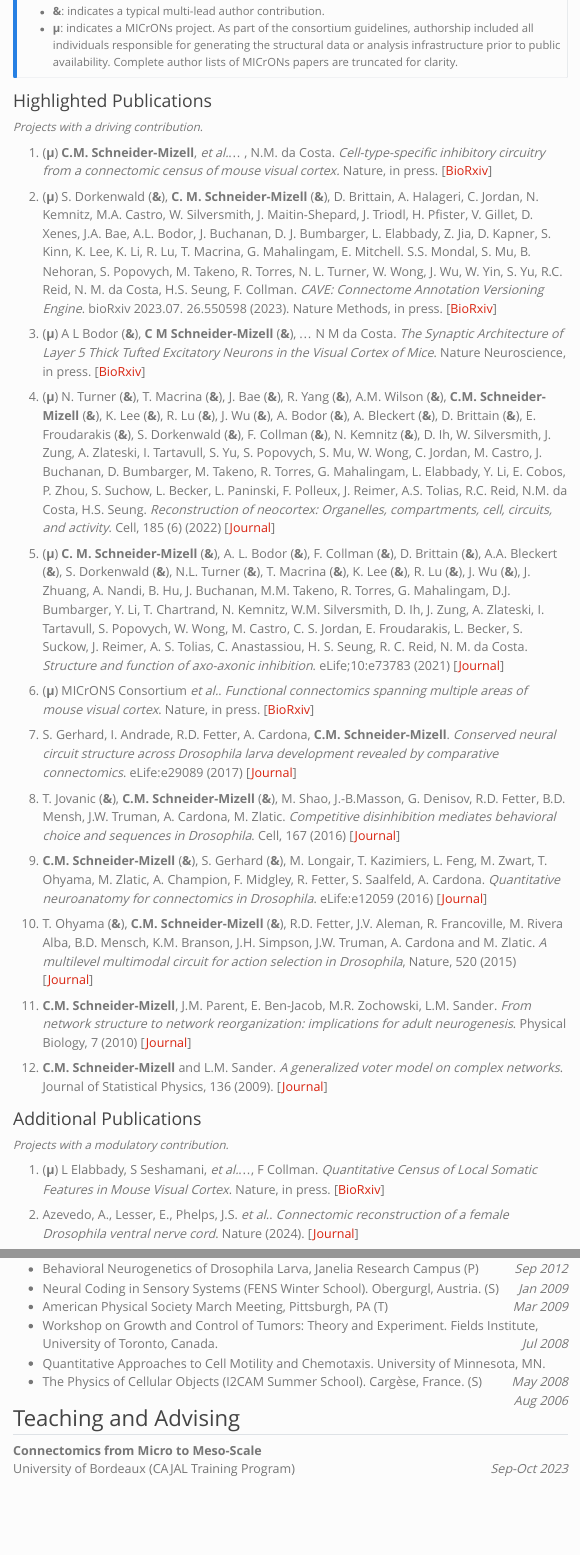
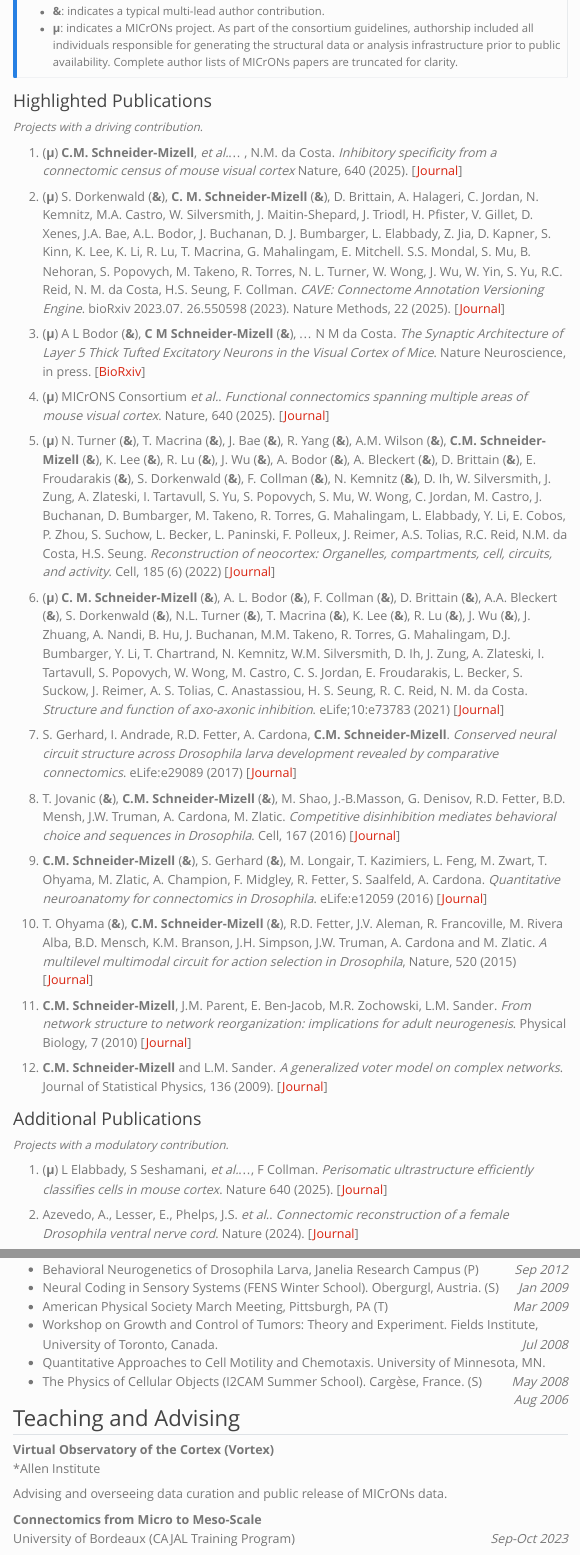
Before and after one commit to ceesem/ceesem.github.io, a Quarto document (full_cv.qmd): the page in a window 1100 px wide, from 1240 px down, and a second part further down, joined at a grey line. Rendered offline with R 4.5, knitr and Pandoc in place of Quarto, with nearby package versions; menus at the side of the page are left out.

Commit message:
update cv

```diff
--- a/full_cv.qmd
+++ b/full_cv.qmd
@@ -65,17 +65,17 @@ Working in the lab of Dr. Albert Cardona studying the neural basis of behavior i
 
 [*Projects with a driving contribution.*]{.small}
 
-1. (**µ**) **C.M. Schneider-Mizell**, *et al.*... , N.M. da Costa. *Cell-type-specific inhibitory circuitry from a connectomic census of mouse visual cortex.* Nature, in press. [[BioRxiv](https://www.biorxiv.org/content/10.1101/2023.01.23.525290v3)]
+1. (**µ**) **C.M. Schneider-Mizell**, *et al.*... , N.M. da Costa. *Inhibitory specificity from a connectomic census of mouse visual cortex* Nature, 640 (2025). [[Journal](https://www.nature.com/articles/s41586-024-07780-8)]
 
-2. (**µ**) S. Dorkenwald (**&**), **C. M. Schneider-Mizell** (**&**), D. Brittain, A. Halageri, C. Jordan, N. Kemnitz, M.A. Castro, W. Silversmith, J. Maitin-Shepard, J. Triodl, H. Pfister, V. Gillet, D. Xenes, J.A. Bae, A.L. Bodor, J. Buchanan, D. J. Bumbarger, L. Elabbady, Z. Jia, D. Kapner, S. Kinn, K. Lee, K. Li, R. Lu, T. Macrina, G. Mahalingam, E. Mitchell. S.S. Mondal, S. Mu, B. Nehoran, S. Popovych, M. Takeno, R. Torres, N. L. Turner, W. Wong, J. Wu, W. Yin, S. Yu, R.C. Reid, N. M. da Costa, H.S. Seung, F. Collman. *CAVE: Connectome Annotation Versioning Engine*. bioRxiv 2023.07. 26.550598 (2023). Nature Methods, in press. [[BioRxiv](https://www.biorxiv.org/content/10.1101/2023.07.26.550598v1)]
+2. (**µ**) S. Dorkenwald (**&**), **C. M. Schneider-Mizell** (**&**), D. Brittain, A. Halageri, C. Jordan, N. Kemnitz, M.A. Castro, W. Silversmith, J. Maitin-Shepard, J. Triodl, H. Pfister, V. Gillet, D. Xenes, J.A. Bae, A.L. Bodor, J. Buchanan, D. J. Bumbarger, L. Elabbady, Z. Jia, D. Kapner, S. Kinn, K. Lee, K. Li, R. Lu, T. Macrina, G. Mahalingam, E. Mitchell. S.S. Mondal, S. Mu, B. Nehoran, S. Popovych, M. Takeno, R. Torres, N. L. Turner, W. Wong, J. Wu, W. Yin, S. Yu, R.C. Reid, N. M. da Costa, H.S. Seung, F. Collman. *CAVE: Connectome Annotation Versioning Engine*. bioRxiv 2023.07. 26.550598 (2023). Nature Methods, 22 (2025). [[Journal](https://www.nature.com/articles/s41592-024-02426-z)]
 
 3. (**µ**) A L Bodor (**&**), **C M Schneider-Mizell** (**&**), ... N M da Costa. *The Synaptic Architecture of Layer 5 Thick Tufted Excitatory Neurons in the Visual Cortex of Mice*. Nature Neuroscience, in press. [[BioRxiv](https://www.biorxiv.org/content/10.1101/2023.10.18.562531v1)]
 
-4. (**µ**) N. Turner (**&**), T. Macrina (**&**), J. Bae (**&**), R. Yang (**&**), A.M. Wilson (**&**), **C.M. Schneider-Mizell** (**&**), K. Lee (**&**), R. Lu (**&**), J. Wu (**&**), A. Bodor (**&**), A. Bleckert (**&**), D. Brittain (**&**), E. Froudarakis (**&**), S. Dorkenwald (**&**), F. Collman (**&**), N. Kemnitz (**&**), D. Ih, W. Silversmith, J. Zung, A. Zlateski, I. Tartavull, S. Yu, S. Popovych, S. Mu, W. Wong, C. Jordan, M. Castro, J. Buchanan, D. Bumbarger, M. Takeno, R. Torres, G. Mahalingam, L. Elabbady, Y. Li, E. Cobos, P. Zhou, S. Suchow, L. Becker, L. Paninski, F. Polleux, J. Reimer, A.S. Tolias, R.C. Reid, N.M. da Costa, H.S. Seung. *Reconstruction of neocortex: Organelles, compartments, cell, circuits, and activity*. Cell, 185 (6) (2022) [[Journal](https://www.sciencedirect.com/science/article/pii/S0092867422001349)]
+4. (**µ**) MICrONS Consortium *et al.*. *Functional connectomics spanning multiple areas of mouse visual cortex*. Nature, 640 (2025). [[Journal](https://www.nature.com/articles/s41586-025-08790-w)]
 
-5. (**µ**) **C. M. Schneider-Mizell** (**&**), A. L. Bodor (**&**), F. Collman (**&**), D. Brittain (**&**), A.A. Bleckert (**&**), S. Dorkenwald (**&**), N.L. Turner (**&**), T. Macrina (**&**), K. Lee (**&**), R. Lu (**&**), J. Wu (**&**), J. Zhuang, A. Nandi, B. Hu, J. Buchanan, M.M. Takeno, R. Torres, G. Mahalingam, D.J. Bumbarger, Y. Li, T. Chartrand, N. Kemnitz, W.M. Silversmith, D. Ih, J. Zung, A. Zlateski, I. Tartavull, S. Popovych, W. Wong, M. Castro, C. S. Jordan, E. Froudarakis, L. Becker, S. Suckow, J. Reimer, A. S. Tolias, C. Anastassiou, H. S. Seung, R. C. Reid, N. M. da Costa. *Structure and function of axo-axonic inhibition*. eLife;10:e73783 (2021) [[Journal](https://elifesciences.org/articles/73783)]
+5. (**µ**) N. Turner (**&**), T. Macrina (**&**), J. Bae (**&**), R. Yang (**&**), A.M. Wilson (**&**), **C.M. Schneider-Mizell** (**&**), K. Lee (**&**), R. Lu (**&**), J. Wu (**&**), A. Bodor (**&**), A. Bleckert (**&**), D. Brittain (**&**), E. Froudarakis (**&**), S. Dorkenwald (**&**), F. Collman (**&**), N. Kemnitz (**&**), D. Ih, W. Silversmith, J. Zung, A. Zlateski, I. Tartavull, S. Yu, S. Popovych, S. Mu, W. Wong, C. Jordan, M. Castro, J. Buchanan, D. Bumbarger, M. Takeno, R. Torres, G. Mahalingam, L. Elabbady, Y. Li, E. Cobos, P. Zhou, S. Suchow, L. Becker, L. Paninski, F. Polleux, J. Reimer, A.S. Tolias, R.C. Reid, N.M. da Costa, H.S. Seung. *Reconstruction of neocortex: Organelles, compartments, cell, circuits, and activity*. Cell, 185 (6) (2022) [[Journal](https://www.sciencedirect.com/science/article/pii/S0092867422001349)]
 
-6. (**µ**) MICrONS Consortium *et al.*. *Functional connectomics spanning multiple areas of mouse visual cortex*. Nature, in press. [[BioRxiv](https://www.biorxiv.org/content/10.1101/2021.07.28.454025v3)]
+6. (**µ**) **C. M. Schneider-Mizell** (**&**), A. L. Bodor (**&**), F. Collman (**&**), D. Brittain (**&**), A.A. Bleckert (**&**), S. Dorkenwald (**&**), N.L. Turner (**&**), T. Macrina (**&**), K. Lee (**&**), R. Lu (**&**), J. Wu (**&**), J. Zhuang, A. Nandi, B. Hu, J. Buchanan, M.M. Takeno, R. Torres, G. Mahalingam, D.J. Bumbarger, Y. Li, T. Chartrand, N. Kemnitz, W.M. Silversmith, D. Ih, J. Zung, A. Zlateski, I. Tartavull, S. Popovych, W. Wong, M. Castro, C. S. Jordan, E. Froudarakis, L. Becker, S. Suckow, J. Reimer, A. S. Tolias, C. Anastassiou, H. S. Seung, R. C. Reid, N. M. da Costa. *Structure and function of axo-axonic inhibition*. eLife;10:e73783 (2021) [[Journal](https://elifesciences.org/articles/73783)]
 
 7. S. Gerhard, I. Andrade, R.D. Fetter, A. Cardona, **C.M. Schneider-Mizell**. *Conserved neural circuit structure across Drosophila larva development revealed by comparative connectomics*. eLife:e29089 (2017) [[Journal](https://elifesciences.org/articles/29089)]
 
@@ -94,7 +94,7 @@ Working in the lab of Dr. Albert Cardona studying the neural basis of behavior i
 
 [*Projects with a modulatory contribution.*]{.small}
 
-1. (**µ**) L Elabbady, S Seshamani, *et al.*..., F Collman. *Quantitative Census of Local Somatic Features in Mouse Visual Cortex*. Nature, in press. [[BioRxiv](https://www.biorxiv.org/content/10.1101/2022.07.20.499976v2)]
+1. (**µ**) L Elabbady, S Seshamani, *et al.*..., F Collman. *Perisomatic ultrastructure efficiently classifies cells in mouse cortex*. Nature 640 (2025). [[Journal](https://www.nature.com/articles/s41586-024-07765-7)]
 
 2. Azevedo, A., Lesser, E., Phelps, J.S. *et al.*. *Connectomic reconstruction of a female Drosophila ventral nerve cord*. Nature (2024). [[Journal](https://doi.org/10.1038/s41586-024-07389-x)]
 
@@ -178,6 +179,11 @@ Working in the lab of Dr. Albert Cardona studying the neural basis of behavior i
 - The Physics of Cellular Objects (I2CAM Summer School). Cargèse, France. (S) [Aug 2006]{.cvdate}
 
 ## Teaching and Advising
+
+**Virtual Observatory of the Cortex (Vortex)**
+<br>*Allen Institute</br>
+
+Advising and overseeing data curation and public release of MICrONs data.
 
 **Connectomics from Micro to Meso-Scale**
 <br>University of Bordeaux (CAJAL Training Program) [Sep-Oct 2023]{.cvdate}
```
Also changed, not shown: full_cv.qmd (11 more changed lines).
